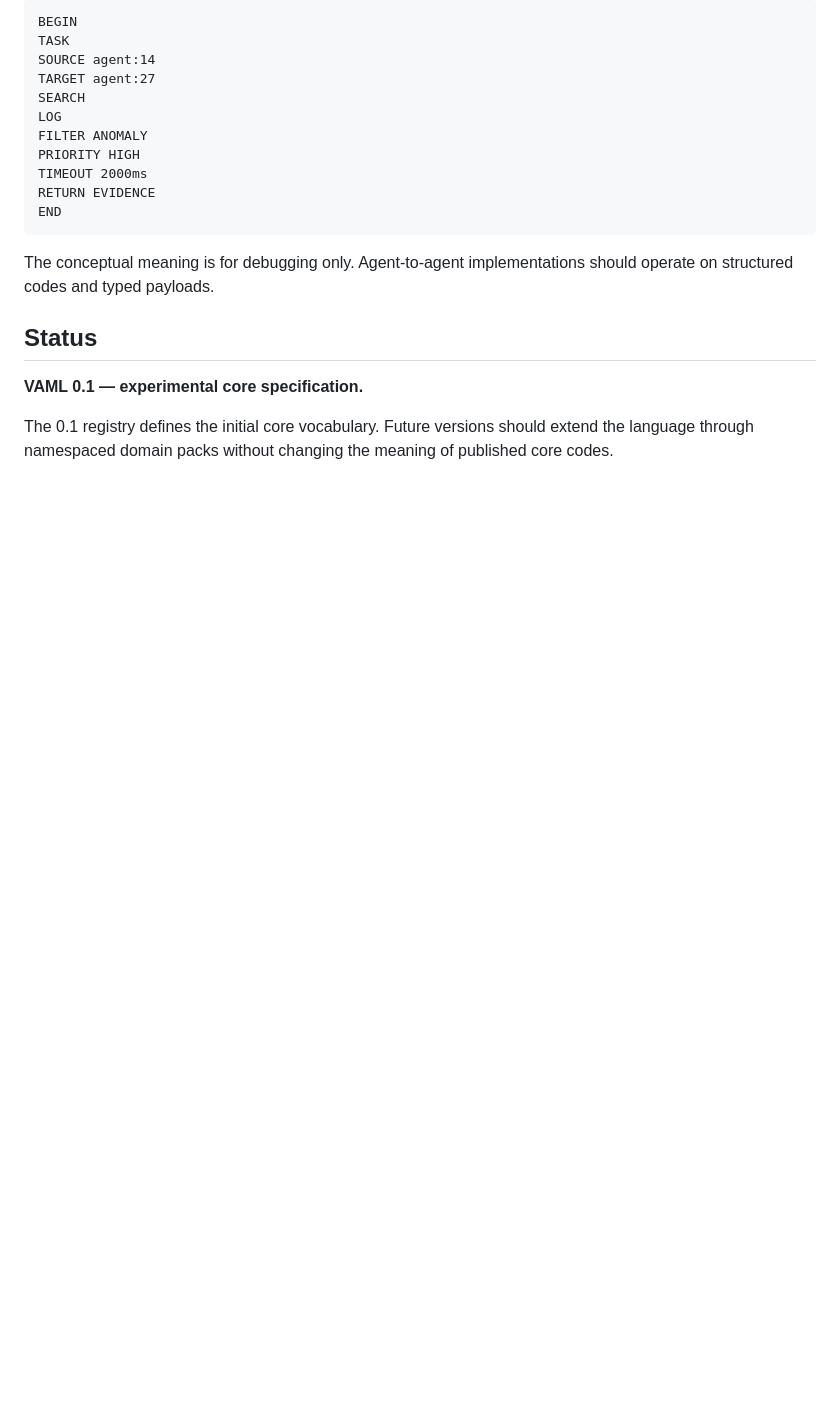
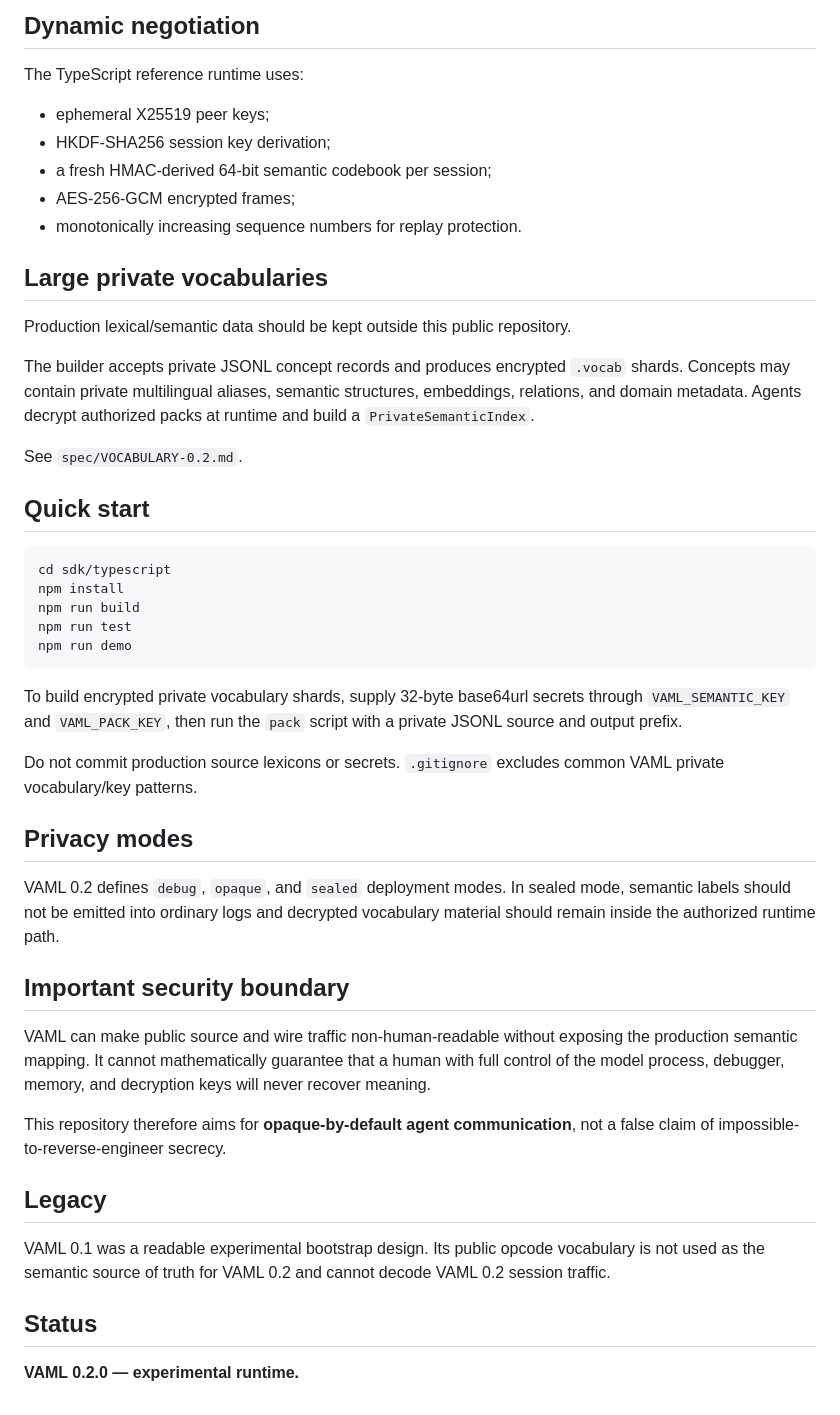
Before and after one commit to vyncuslim/Agent-language, a Markdown page: README.md, the part around one of its changes. GitHub-like rendering; blank space fills up the shorter version.

````diff
--- a/README.md
+++ b/README.md
@@ -79,22 +62,50 @@ Conceptual meaning:
 
-```text
-BEGIN
-TASK
-SOURCE agent:14
-TARGET agent:27
-SEARCH
-LOG
-FILTER ANOMALY
-PRIORITY HIGH
-TIMEOUT 2000ms
-RETURN EVIDENCE
-END
+## Dynamic negotiation
+
+The TypeScript reference runtime uses:
+
+- ephemeral X25519 peer keys;
+- HKDF-SHA256 session key derivation;
+- a fresh HMAC-derived 64-bit semantic codebook per session;
+- AES-256-GCM encrypted frames;
+- monotonically increasing sequence numbers for replay protection.
+
+## Large private vocabularies
+
+Production lexical/semantic data should be kept outside this public repository.
+
+The builder accepts private JSONL concept records and produces encrypted `.vocab` shards. Concepts may contain private multilingual aliases, semantic structures, embeddings, relations, and domain metadata. Agents decrypt authorized packs at runtime and build a `PrivateSemanticIndex`.
+
+See `spec/VOCABULARY-0.2.md`.
+
+## Quick start
+
+```bash
+cd sdk/typescript
+npm install
+npm run build
+npm run test
+npm run demo
 ```
 
-The conceptual meaning is for debugging only. Agent-to-agent implementations should operate on structured codes and typed payloads.
+To build encrypted private vocabulary shards, supply 32-byte base64url secrets through `VAML_SEMANTIC_KEY` and `VAML_PACK_KEY`, then run the `pack` script with a private JSONL source and output prefix.
+
+Do not commit production source lexicons or secrets. `.gitignore` excludes common VAML private vocabulary/key patterns.
+
+## Privacy modes
+
+VAML 0.2 defines `debug`, `opaque`, and `sealed` deployment modes. In sealed mode, semantic labels should not be emitted into ordinary logs and decrypted vocabulary material should remain inside the authorized runtime path.
+
+## Important security boundary
+
+VAML can make public source and wire traffic non-human-readable without exposing the production semantic mapping. It cannot mathematically guarantee that a human with full control of the model process, debugger, memory, and decryption keys will never recover meaning.
+
+This repository therefore aims for **opaque-by-default agent communication**, not a false claim of impossible-to-reverse-engineer secrecy.
+
+## Legacy
+
+VAML 0.1 was a readable experimental bootstrap design. Its public opcode vocabulary is not used as the semantic source of truth for VAML 0.2 and cannot decode VAML 0.2 session traffic.
 
 ## Status
 
-**VAML 0.1 — experimental core specification.**
-
-The 0.1 registry defines the initial core vocabulary. Future versions should extend the language through namespaced domain packs without changing the meaning of published core codes.
+**VAML 0.2.0 — experimental runtime.**
````
Also changed, not shown: other parts of README.md (+39 -56 lines).
